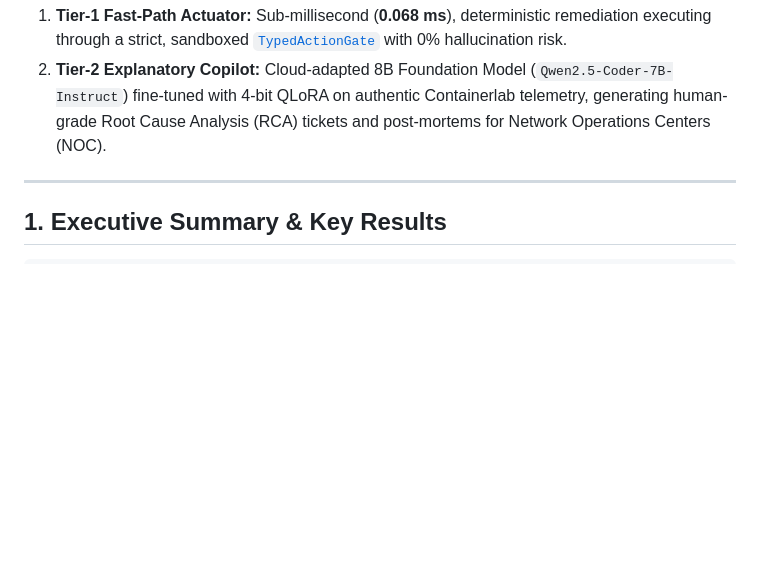
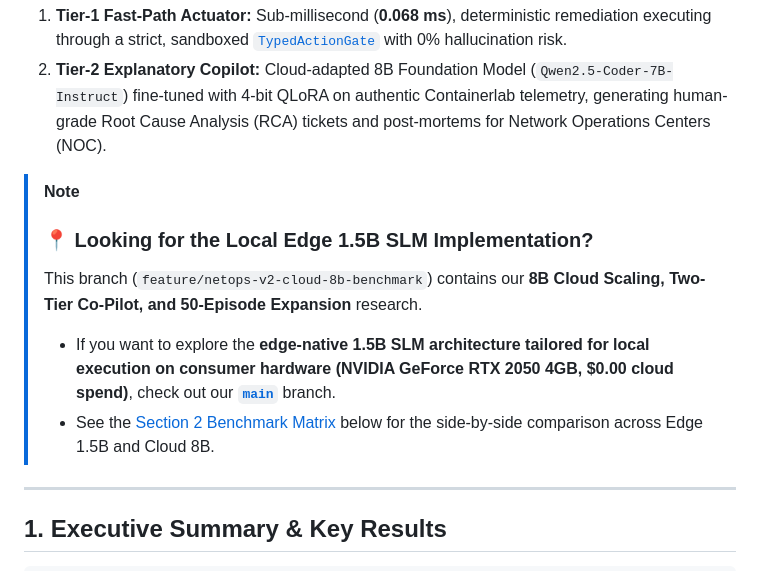
Before and after one commit to gaurav-pathrabe/netops-slm, a Markdown page: README.md, the part around one of its changes. Rendered like a GitHub page; blank space fills up the shorter version.

Commit message:
docs: add badge and callout linking back to main branch for 1.5B edge SLM

```diff
--- a/README.md
+++ b/README.md
@@ -12,6 +13,12 @@ An open-source, evidence-based network diagnosis and automated remediation syste
 
 1. **Tier-1 Fast-Path Actuator:** Sub-millisecond (**0.068 ms**), deterministic remediation executing through a strict, sandboxed [`TypedActionGate`](file:///c:/Users/kali/Downloads/cmdc/NetOps_LLM_and_Jobs/src/verification/typed_action_gate.py) with 0% hallucination risk.
 2. **Tier-2 Explanatory Copilot:** Cloud-adapted 8B Foundation Model (`Qwen2.5-Coder-7B-Instruct`) fine-tuned with 4-bit QLoRA on authentic Containerlab telemetry, generating human-grade Root Cause Analysis (RCA) tickets and post-mortems for Network Operations Centers (NOC).
+
+> [!NOTE]
+> ### 📍 Looking for the Local Edge 1.5B SLM Implementation?
+> This branch (`feature/netops-v2-cloud-8b-benchmark`) contains our **8B Cloud Scaling, Two-Tier Co-Pilot, and 50-Episode Expansion** research.
+> * If you want to explore the **edge-native 1.5B SLM architecture tailored for local execution on consumer hardware (NVIDIA GeForce RTX 2050 4GB, $0.00 cloud spend)**, check out our **[`main`](https://github.com/gaurav-pathrabe/netops-slm/tree/main)** branch.
+> * See the [Section 2 Benchmark Matrix](#2-comprehensive-empirical-benchmark-matrix) below for the side-by-side comparison across Edge 1.5B and Cloud 8B.
 
 ---
 
```
Also changed, not shown: other parts of README.md (+1 -0 lines).
